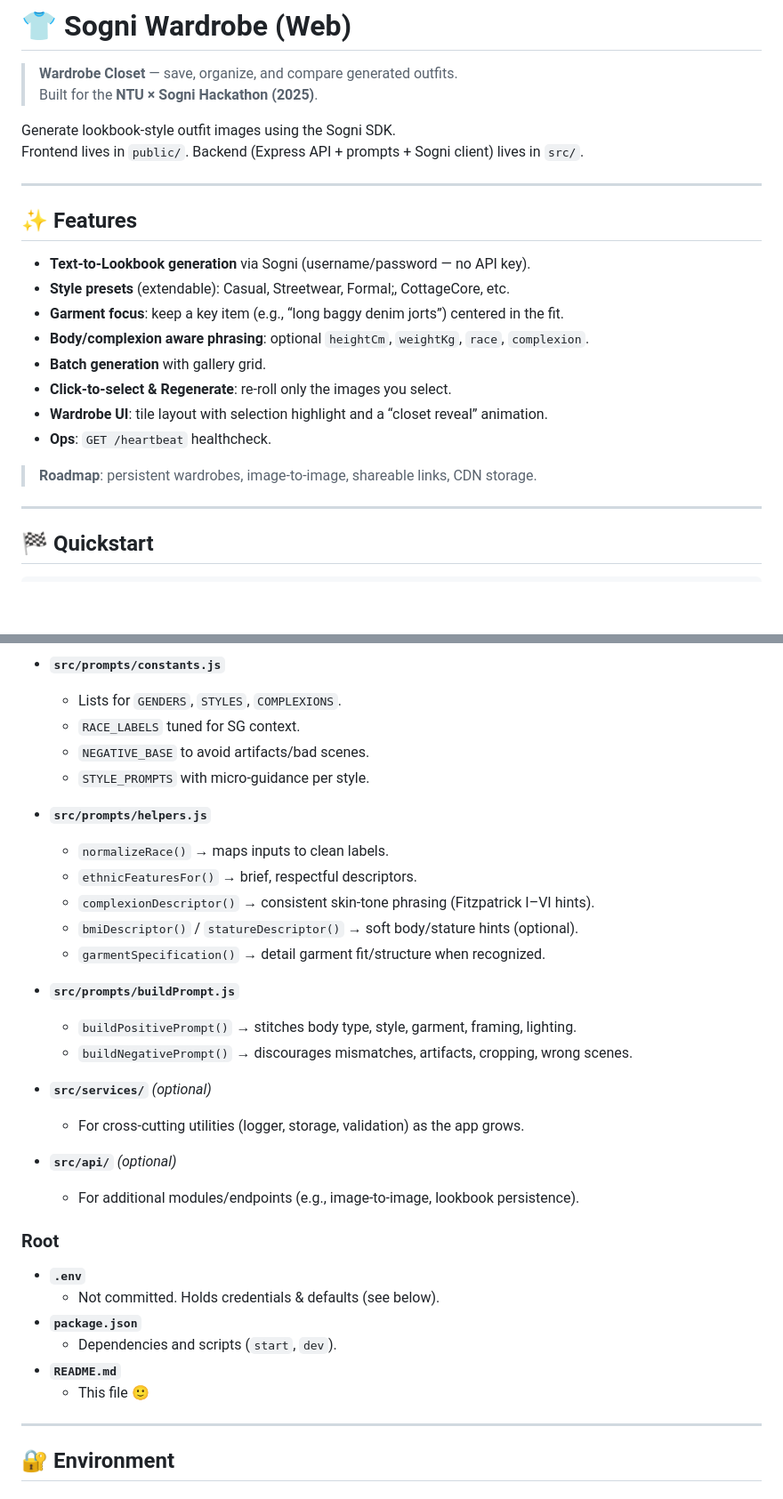
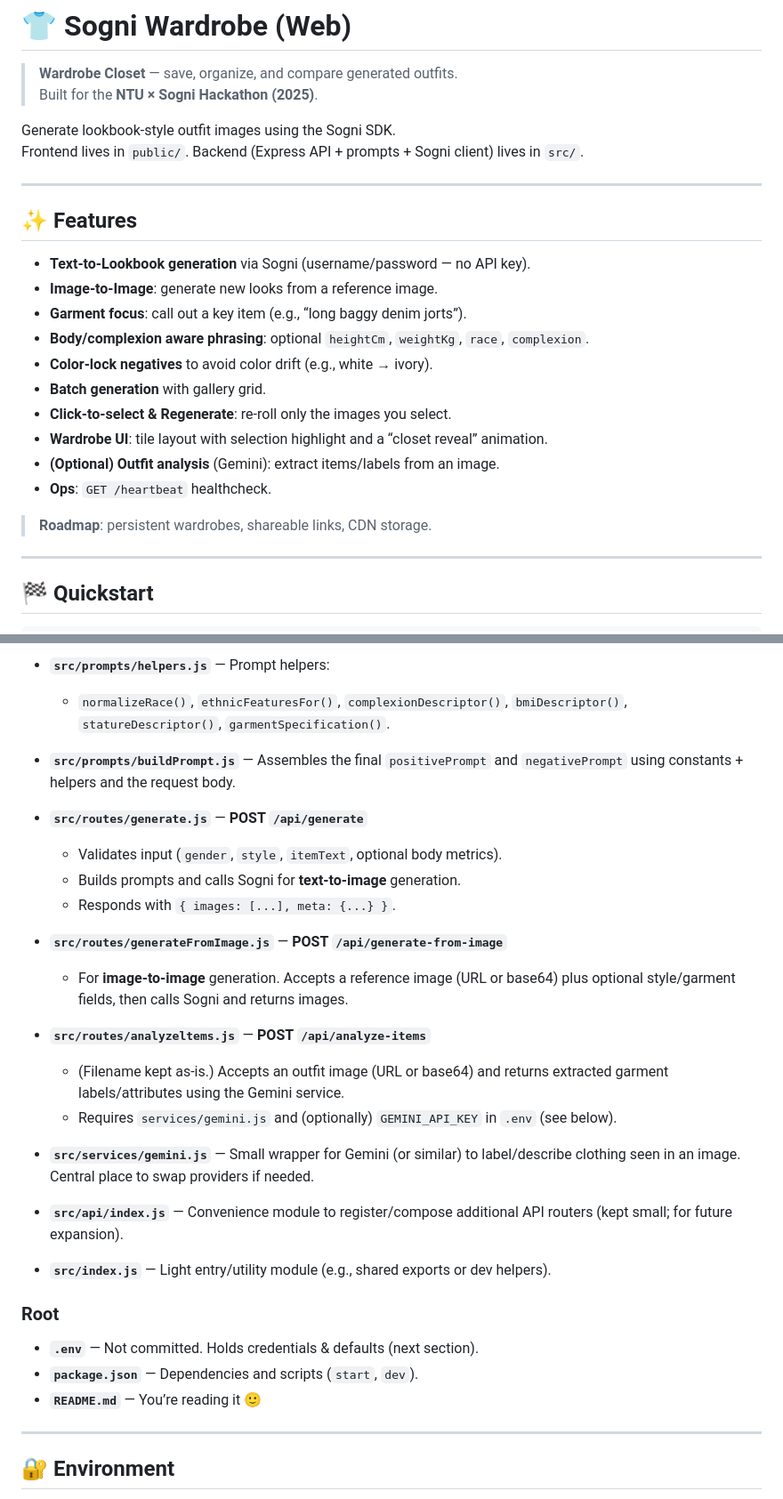
Before and after one commit to AKrey21/SogniWardrobe, a Markdown page: README.md, 2 parts joined by grey strips. Shown: that part at 89% size. Drawn GitHub-style; blank space fills up the shorter version.

```diff
--- a/README.md
+++ b/README.md
@@ -3,23 +3,25 @@
 > **Wardrobe Closet** — save, organize, and compare generated outfits.
 > Built for the **NTU × Sogni Hackathon (2025)**.
 
-Generate lookbook‑style outfit images using the Sogni SDK.
+Generate lookbook-style outfit images using the Sogni SDK.
 Frontend lives in `public/`. Backend (Express API + prompts + Sogni client) lives in `src/`.
 
 ---
 
 ## ✨ Features
 
-- **Text‑to‑Lookbook generation** via Sogni (username/password — no API key).
-- **Style presets** (extendable): Casual, Streetwear, Formal;, CottageCore, etc.
-- **Garment focus**: keep a key item (e.g., “long baggy denim jorts”) centered in the fit.
+- **Text-to-Lookbook generation** via Sogni (username/password — no API key).
+- **Image-to-Image**: generate new looks from a reference image.
+- **Garment focus**: call out a key item (e.g., “long baggy denim jorts”).
 - **Body/complexion aware phrasing**: optional `heightCm`, `weightKg`, `race`, `complexion`.
+- **Color-lock negatives** to avoid color drift (e.g., white → ivory).
 - **Batch generation** with gallery grid.
-- **Click‑to‑select & Regenerate**: re‑roll only the images you select.
+- **Click-to-select & Regenerate**: re-roll only the images you select.
 - **Wardrobe UI**: tile layout with selection highlight and a “closet reveal” animation.
+- **(Optional) Outfit analysis** (Gemini): extract items/labels from an image.
 - **Ops**: `GET /heartbeat` healthcheck.
 
-> **Roadmap**: persistent wardrobes, image‑to‑image, shareable links, CDN storage.
+> **Roadmap**: persistent wardrobes, shareable links, CDN storage.
 
 ---
 
@@ -127,35 +114,33 @@ project-root/
 
-- **`src/prompts/constants.js`**
-  - Lists for `GENDERS`, `STYLES`, `COMPLEXIONS`.
-  - `RACE_LABELS` tuned for SG context.
-  - `NEGATIVE_BASE` to avoid artifacts/bad scenes.
-  - `STYLE_PROMPTS` with micro‑guidance per style.
+- **`src/prompts/helpers.js`** — Prompt helpers:
+  - `normalizeRace()`, `ethnicFeaturesFor()`, `complexionDescriptor()`,
+    `bmiDescriptor()`, `statureDescriptor()`, `garmentSpecification()`.
 
-- **`src/prompts/helpers.js`**
-  - `normalizeRace()` → maps inputs to clean labels.
-  - `ethnicFeaturesFor()` → brief, respectful descriptors.
-  - `complexionDescriptor()` → consistent skin‑tone phrasing (Fitzpatrick I–VI hints).
-  - `bmiDescriptor()` / `statureDescriptor()` → soft body/stature hints (optional).
-  - `garmentSpecification()` → detail garment fit/structure when recognized.
+- **`src/prompts/buildPrompt.js`** — Assembles the final `positivePrompt` and `negativePrompt` using constants + helpers and the request body.
 
-- **`src/prompts/buildPrompt.js`**
-  - `buildPositivePrompt()` → stitches body type, style, garment, framing, lighting.
-  - `buildNegativePrompt()` → discourages mismatches, artifacts, cropping, wrong scenes.
+- **`src/routes/generate.js`** — **POST `/api/generate`**
+  - Validates input (`gender`, `style`, `itemText`, optional body metrics).
+  - Builds prompts and calls Sogni for **text‑to‑image** generation.
+  - Responds with `{ images: [...], meta: {...} }`.
 
-- **`src/services/`** *(optional)*
-  - For cross‑cutting utilities (logger, storage, validation) as the app grows.
+- **`src/routes/generateFromImage.js`** — **POST `/api/generate-from-image`**
+  - For **image‑to‑image** generation. Accepts a reference image (URL or base64) plus optional style/garment fields, then calls Sogni and returns images.
 
-- **`src/api/`** *(optional)*
-  - For additional modules/endpoints (e.g., image‑to‑image, lookbook persistence).
+- **`src/routes/analyzeltems.js`** — **POST `/api/analyze-items`**
+  - (Filename kept as‑is.) Accepts an outfit image (URL or base64) and returns extracted garment labels/attributes using the Gemini service.
+  - Requires `services/gemini.js` and (optionally) `GEMINI_API_KEY` in `.env` (see below).
+
+- **`src/services/gemini.js`** — Small wrapper for Gemini (or similar) to label/describe clothing seen in an image. Central place to swap providers if needed.
+
+- **`src/api/index.js`** — Convenience module to register/compose additional API routers (kept small; for future expansion).
+
+- **`src/index.js`** — Light entry/utility module (e.g., shared exports or dev helpers).
 
 ### Root
 
-- **`.env`**
-  - Not committed. Holds credentials & defaults (see below).
-- **`package.json`**
-  - Dependencies and scripts (`start`, `dev`).
-- **`README.md`**
-  - This file 🙂
+- **`.env`** — Not committed. Holds credentials & defaults (next section).
+- **`package.json`** — Dependencies and scripts (`start`, `dev`).
+- **`README.md`** — You’re reading it 🙂
 
 ---
 
```
Also changed, not shown: other parts of README.md (+88 -96 lines).
